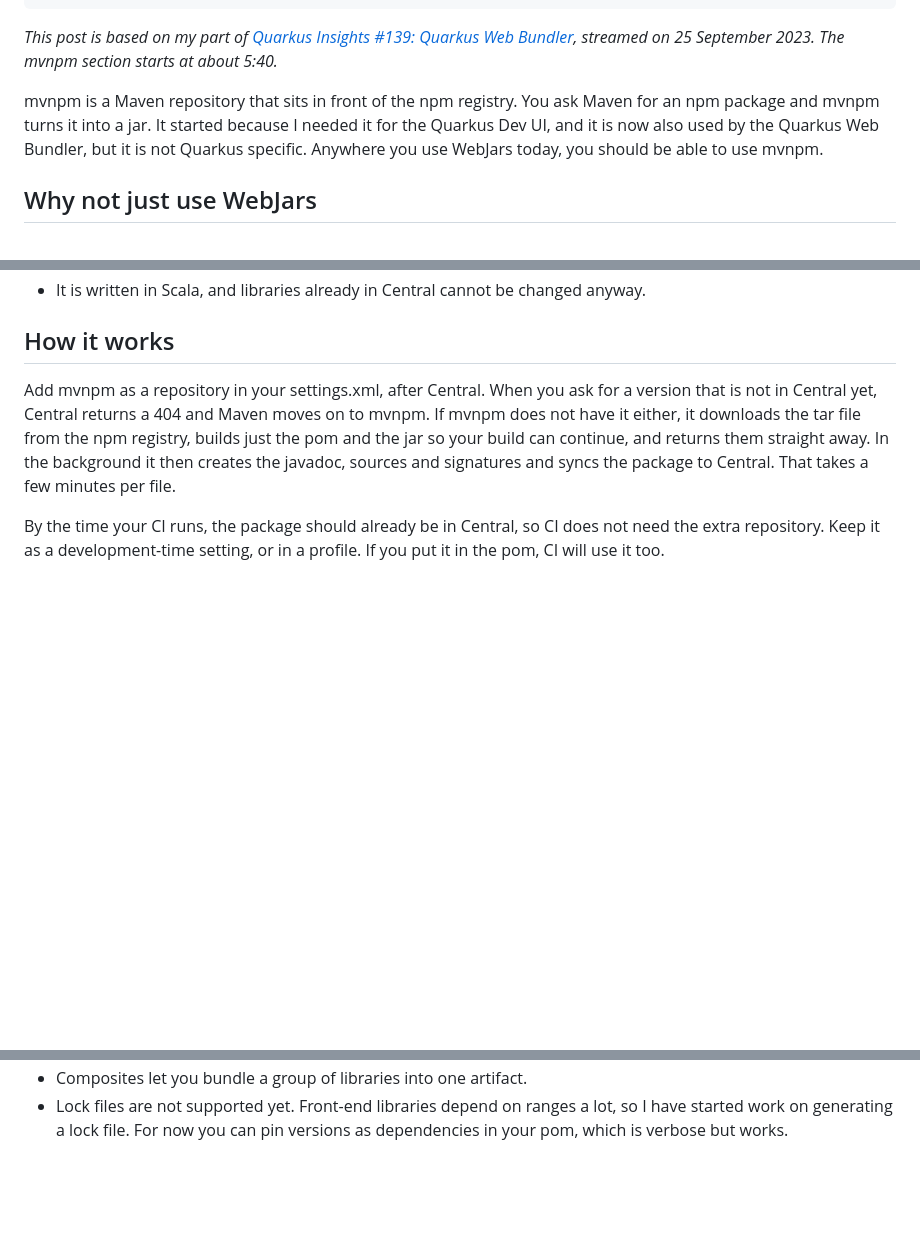
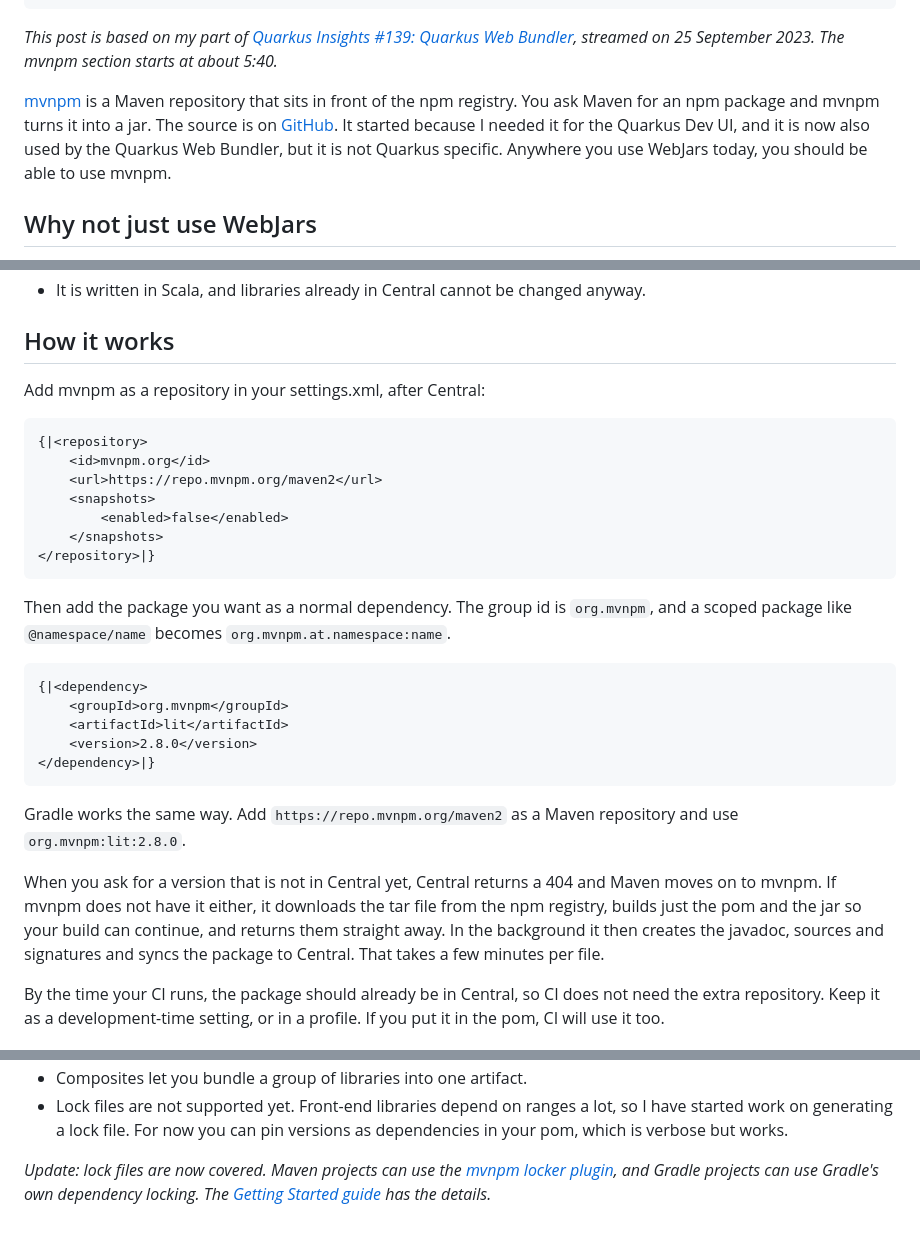
Before and after one commit to Great-Southern-Websites/phillip-kruger-com, a Markdown page: content/posts/2023-09-25-mvnpm.md, 3 parts joined by grey strips. Rendered like a GitHub page; blank space fills up the shorter version.

Commit message:
News post from the site owner's idea (follow-up)
YEs lets add a link to the website. There are some more details on the website too if that will help with the post.

````diff
--- a/content/posts/2023-09-25-mvnpm.md
+++ b/content/posts/2023-09-25-mvnpm.md
@@ -9,7 +9,7 @@ tags: ["Quarkus", "mvnpm", "Maven", "WebJars", "JavaScript"]
 
 *This post is based on my part of [Quarkus Insights #139: Quarkus Web Bundler](https://www.youtube.com/watch?v=nnu1k3WKtaM), streamed on 25 September 2023. The mvnpm section starts at about 5:40.*
 
-mvnpm is a Maven repository that sits in front of the npm registry. You ask Maven for an npm package and mvnpm turns it into a jar. It started because I needed it for the Quarkus Dev UI, and it is now also used by the Quarkus Web Bundler, but it is not Quarkus specific. Anywhere you use WebJars today, you should be able to use mvnpm.
+[mvnpm](https://mvnpm.org) is a Maven repository that sits in front of the npm registry. You ask Maven for an npm package and mvnpm turns it into a jar. The source is on [GitHub](https://github.com/mvnpm/mvnpm). It started because I needed it for the Quarkus Dev UI, and it is now also used by the Quarkus Web Bundler, but it is not Quarkus specific. Anywhere you use WebJars today, you should be able to use mvnpm.
 
 ## Why not just use WebJars
 
@@ -25,7 +25,31 @@ A few things bothered me about WebJars:
 
 ## How it works
 
-Add mvnpm as a repository in your settings.xml, after Central. When you ask for a version that is not in Central yet, Central returns a 404 and Maven moves on to mvnpm. If mvnpm does not have it either, it downloads the tar file from the npm registry, builds just the pom and the jar so your build can continue, and returns them straight away. In the background it then creates the javadoc, sources and signatures and syncs the package to Central. That takes a few minutes per file.
+Add mvnpm as a repository in your settings.xml, after Central:
+
+```xml
+{|<repository>
+    <id>mvnpm.org</id>
+    <url>https://repo.mvnpm.org/maven2</url>
+    <snapshots>
+        <enabled>false</enabled>
+    </snapshots>
+</repository>|}
+```
+
+Then add the package you want as a normal dependency. The group id is `org.mvnpm`, and a scoped package like `@namespace/name` becomes `org.mvnpm.at.namespace:name`.
+
+```xml
+{|<dependency>
+    <groupId>org.mvnpm</groupId>
+    <artifactId>lit</artifactId>
+    <version>2.8.0</version>
+</dependency>|}
+```
+
+Gradle works the same way. Add `https://repo.mvnpm.org/maven2` as a Maven repository and use `org.mvnpm:lit:2.8.0`.
+
+When you ask for a version that is not in Central yet, Central returns a 404 and Maven moves on to mvnpm. If mvnpm does not have it either, it downloads the tar file from the npm registry, builds just the pom and the jar so your build can continue, and returns them straight away. In the background it then creates the javadoc, sources and signatures and syncs the package to Central. That takes a few minutes per file.
 
 By the time your CI runs, the package should already be in Central, so CI does not need the extra repository. Keep it as a development-time setting, or in a profile. If you put it in the pom, CI will use it too.
 
@@ -39,2 +63,4 @@ Once a library is under mvnpm control, a schedule checks the npm registry for ne
 - Composites let you bundle a group of libraries into one artifact.
 - Lock files are not supported yet. Front-end libraries depend on ranges a lot, so I have started work on generating a lock file. For now you can pin versions as dependencies in your pom, which is verbose but works.
+
+*Update: lock files are now covered. Maven projects can use the [mvnpm locker plugin](https://github.com/mvnpm/locker), and Gradle projects can use Gradle's own dependency locking. The [Getting Started guide](https://mvnpm.org/doc/) has the details.*
````
Also changed, not shown: other parts of content/posts/2023-09-25-mvnpm.md (+1 -1 lines).
